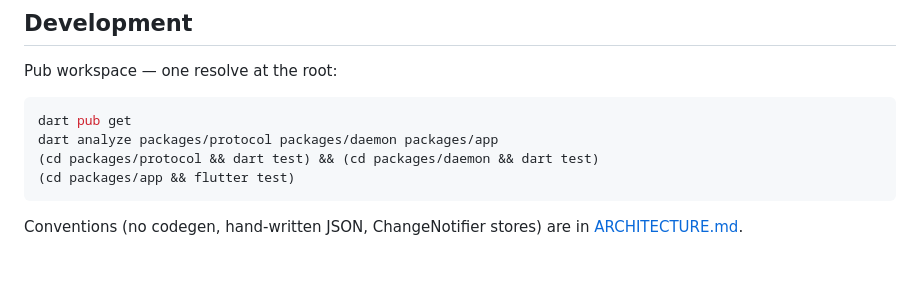
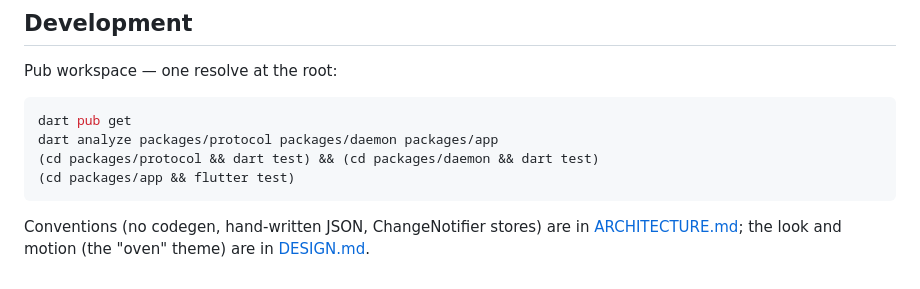
Before and after one commit to Resonious/speeddial, a Markdown page: README.md, the part around the change. Rendered like a GitHub page.

````diff
--- a/README.md
+++ b/README.md
@@ -163,4 +163,5 @@ dart analyze packages/protocol packages/daemon packages/app
 ```
 
 Conventions (no codegen, hand-written JSON, ChangeNotifier stores) are in
-[ARCHITECTURE.md](ARCHITECTURE.md).
+[ARCHITECTURE.md](ARCHITECTURE.md); the look and motion (the "oven" theme) are in
+[DESIGN.md](DESIGN.md).
````
Also changed, not shown: AGENTS.md (+12 -1 lines), DESIGN.md (added, +99 -0 lines).
